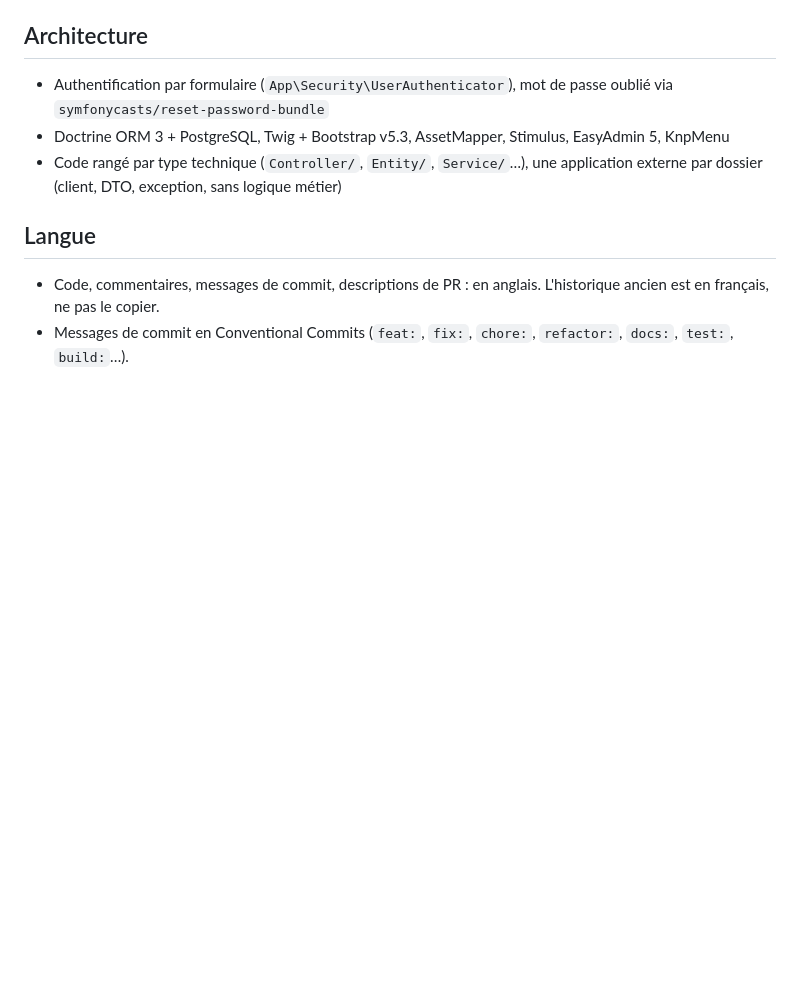
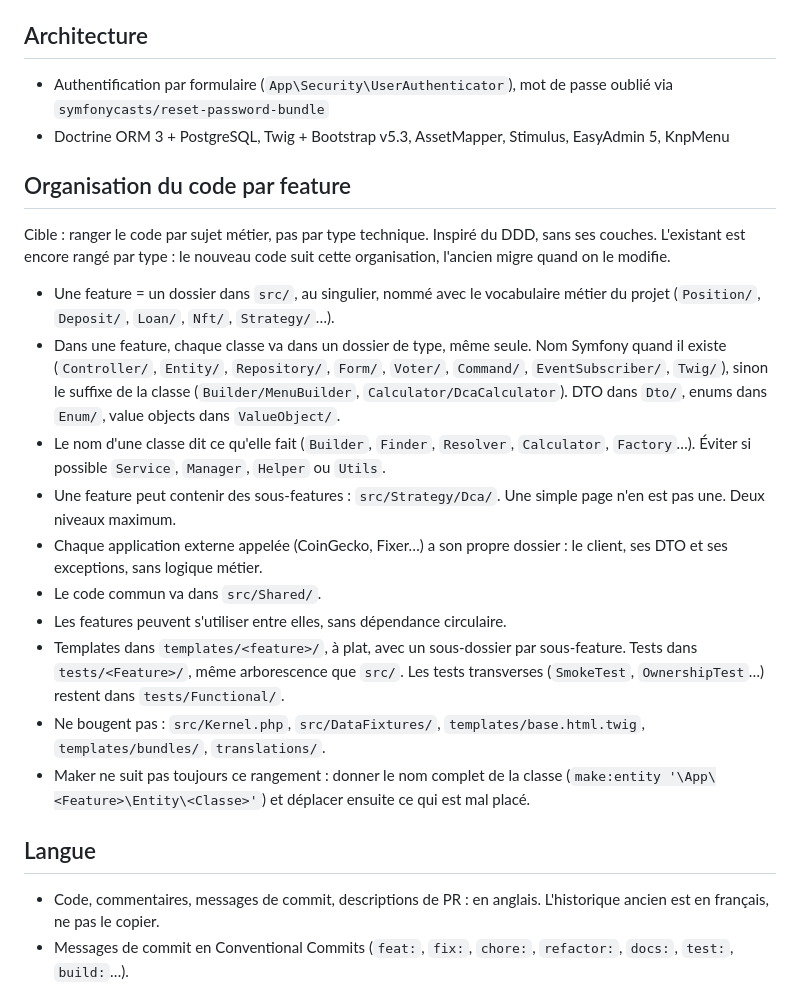
Before and after one commit to smbpunt/CryptoBook, a Markdown page: CLAUDE.md, the part around the change. GitHub-like rendering; blank space fills up the shorter version.

Commit message:
docs: describe target feature-based code organization in CLAUDE.md

```diff
--- a/CLAUDE.md
+++ b/CLAUDE.md
@@ -16,7 +16,21 @@ Versions exactes dans `composer.json`, recettes Flex appliquées dans `symfony.l
 
 - Authentification par formulaire (`App\Security\UserAuthenticator`), mot de passe oublié via `symfonycasts/reset-password-bundle`
 - Doctrine ORM 3 + PostgreSQL, Twig + Bootstrap v5.3, AssetMapper, Stimulus, EasyAdmin 5, KnpMenu
-- Code rangé par type technique (`Controller/`, `Entity/`, `Service/`…), une application externe par dossier (client, DTO, exception, sans logique métier)
+
+## Organisation du code par feature
+
+Cible : ranger le code par sujet métier, pas par type technique. Inspiré du DDD, sans ses couches. L'existant est encore rangé par type : le nouveau code suit cette organisation, l'ancien migre quand on le modifie.
+
+- Une feature = un dossier dans `src/`, au singulier, nommé avec le vocabulaire métier du projet (`Position/`, `Deposit/`, `Loan/`, `Nft/`, `Strategy/`…).
+- Dans une feature, chaque classe va dans un dossier de type, même seule. Nom Symfony quand il existe (`Controller/`, `Entity/`, `Repository/`, `Form/`, `Voter/`, `Command/`, `EventSubscriber/`, `Twig/`), sinon le suffixe de la classe (`Builder/MenuBuilder`, `Calculator/DcaCalculator`). DTO dans `Dto/`, enums dans `Enum/`, value objects dans `ValueObject/`.
+- Le nom d'une classe dit ce qu'elle fait (`Builder`, `Finder`, `Resolver`, `Calculator`, `Factory`…). Éviter si possible `Service`, `Manager`, `Helper` ou `Utils`.
+- Une feature peut contenir des sous-features : `src/Strategy/Dca/`. Une simple page n'en est pas une. Deux niveaux maximum.
+- Chaque application externe appelée (CoinGecko, Fixer…) a son propre dossier : le client, ses DTO et ses exceptions, sans logique métier.
+- Le code commun va dans `src/Shared/`.
+- Les features peuvent s'utiliser entre elles, sans dépendance circulaire.
+- Templates dans `templates/<feature>/`, à plat, avec un sous-dossier par sous-feature. Tests dans `tests/<Feature>/`, même arborescence que `src/`. Les tests transverses (`SmokeTest`, `OwnershipTest`…) restent dans `tests/Functional/`.
+- Ne bougent pas : `src/Kernel.php`, `src/DataFixtures/`, `templates/base.html.twig`, `templates/bundles/`, `translations/`.
+- Maker ne suit pas toujours ce rangement : donner le nom complet de la classe (`make:entity '\App\<Feature>\Entity\<Classe>'`) et déplacer ensuite ce qui est mal placé.
 
 ## Langue
 
```
